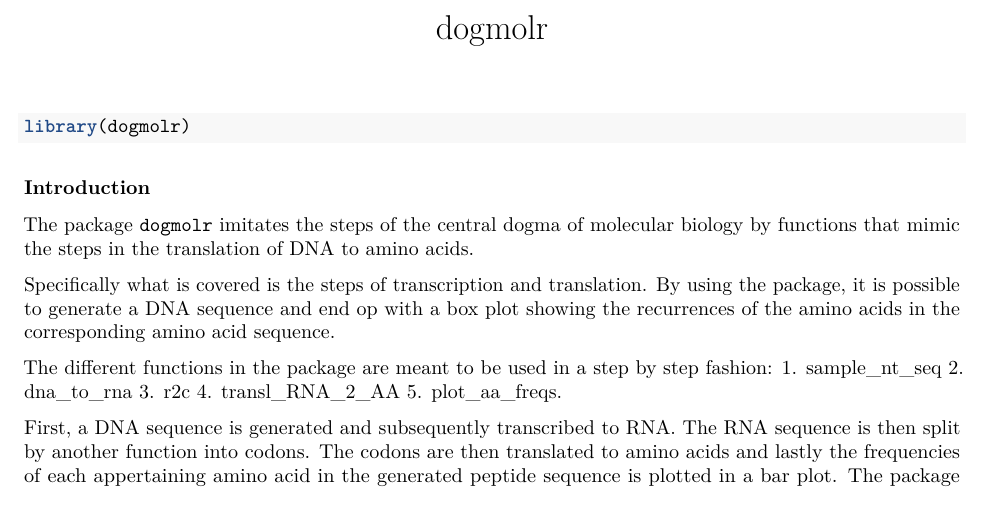
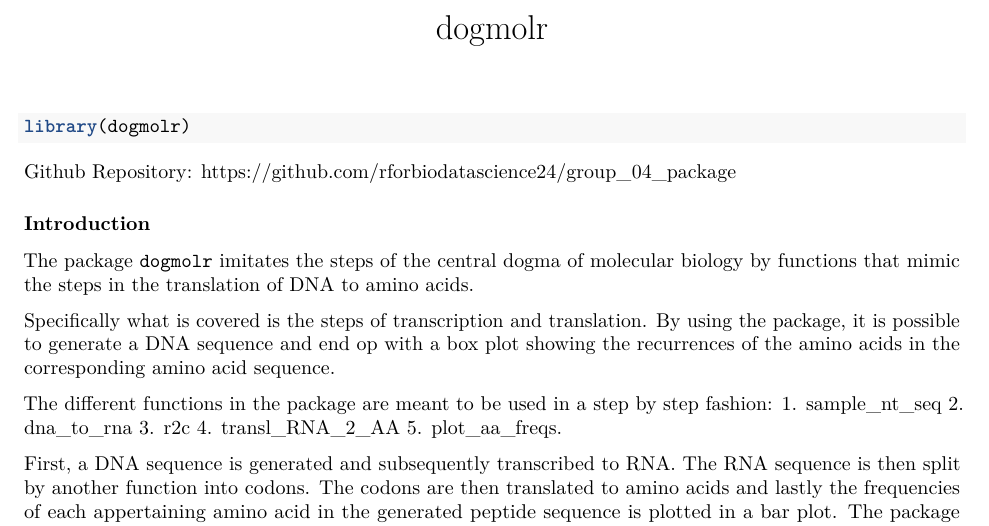
Before and after one commit to rforbiodatascience25/group_04_package, an R Markdown document (vignettes/dogmolr.Rmd): part of page 1 of 4, cut so that both start at the same text. Rendered offline with R 4.5, knitr and Pandoc, then LaTeX, with nearby package versions; code that draws random numbers runs with fixed seeds of ours.

Commit message:
Added link to Github Repo

````diff
--- a/vignettes/dogmolr.Rmd
+++ b/vignettes/dogmolr.Rmd
@@ -17,6 +17,8 @@ knitr::opts_chunk$set(
 ```{r setup}
 library(dogmolr)
 ```
+
+Github Repository: <https://github.com/rforbiodatascience24/group_04_package>
 
 ### Introduction
 
````
